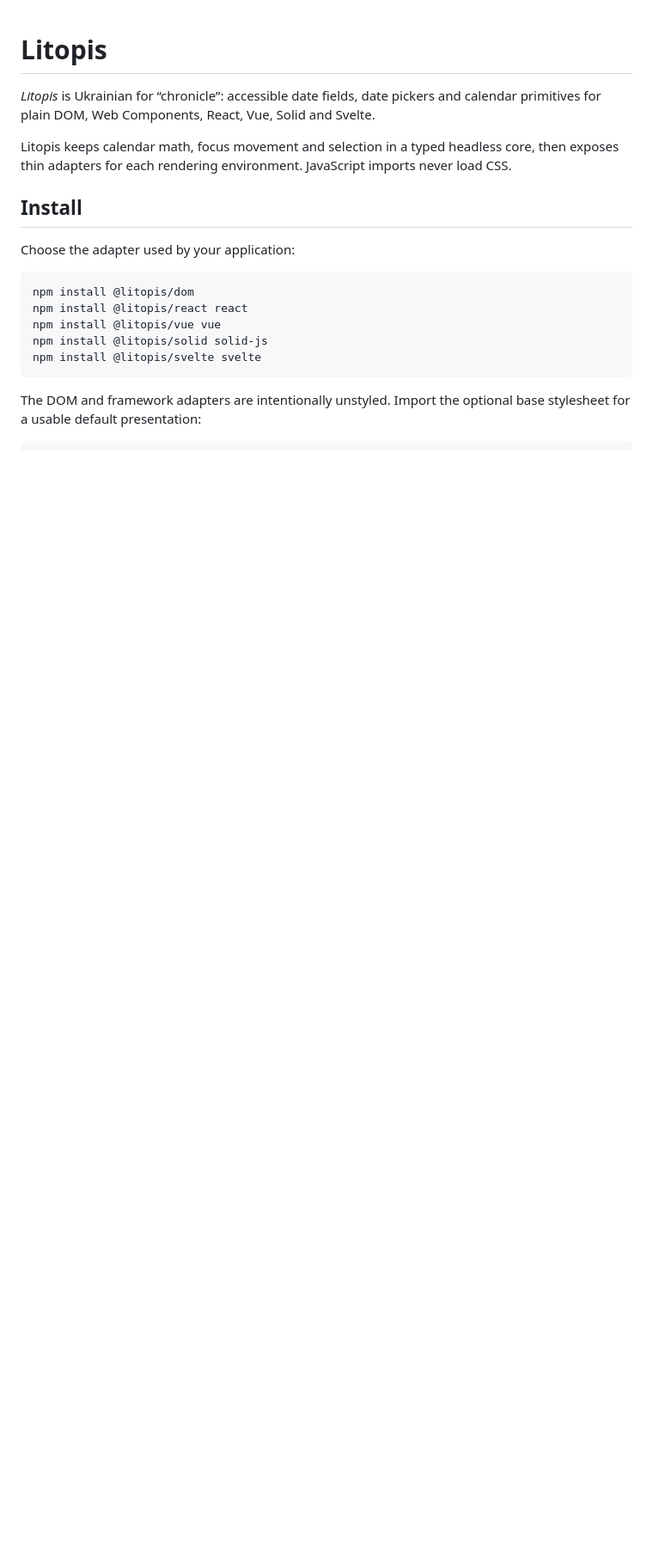
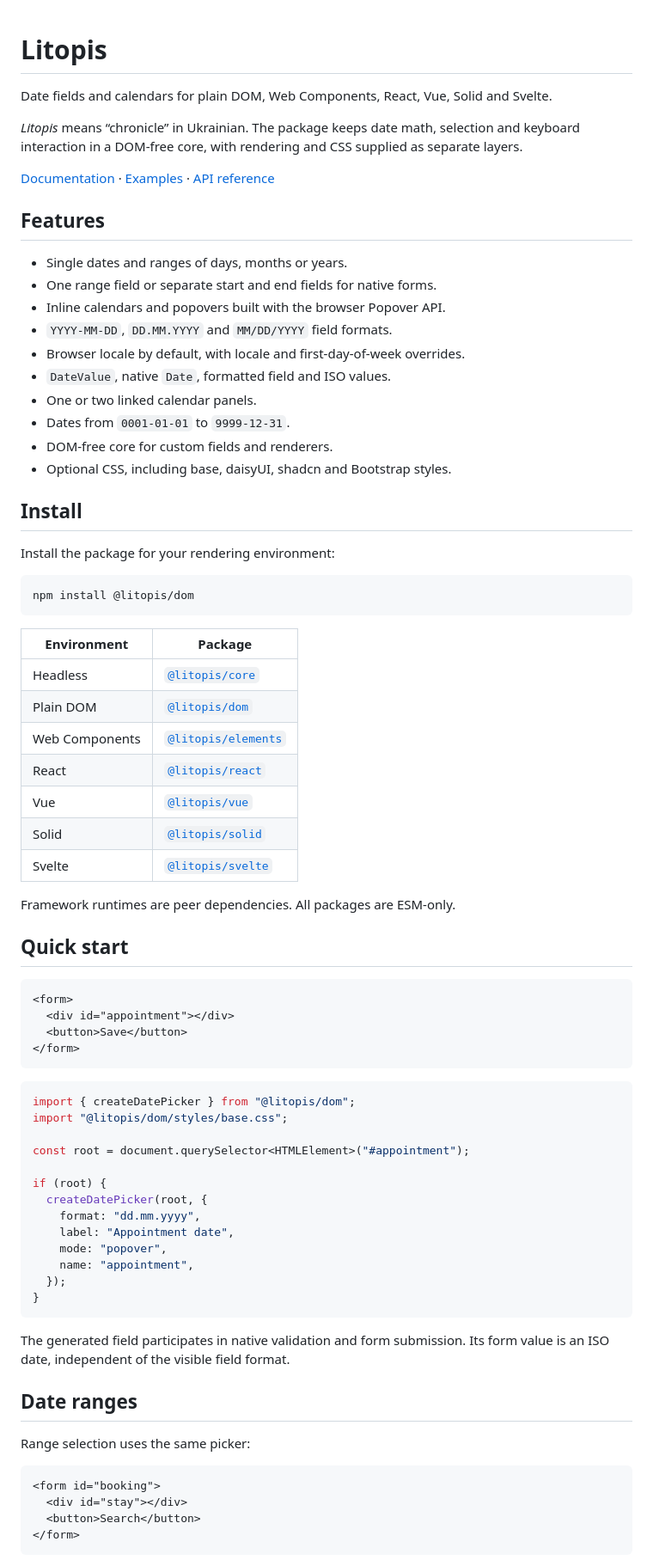
Before and after one commit to dschewchenko/litopis, a Markdown page: README.md, the part around one of its changes. Shown at 86% size. Rendered like a GitHub page; blank space fills up the shorter version.

````diff
--- a/README.md
+++ b/README.md
@@ -1,22 +1,83 @@
 # Litopis
 
-_Litopis_ is Ukrainian for “chronicle”: accessible date fields, date pickers and calendar primitives
-for plain DOM, Web Components, React, Vue, Solid and Svelte.
+Date fields and calendars for plain DOM, Web Components, React, Vue, Solid and Svelte.
 
-Litopis keeps calendar math, focus movement and selection in a typed headless core, then exposes
-thin adapters for each rendering environment. JavaScript imports never load CSS.
+_Litopis_ means “chronicle” in Ukrainian. The package keeps date math, selection and keyboard
+interaction in a DOM-free core, with rendering and CSS supplied as separate layers.
+
+[Documentation](https://dschewchenko.github.io/litopis/) ·
+[Examples](https://dschewchenko.github.io/litopis/examples/) ·
+[API reference](https://dschewchenko.github.io/litopis/api/)
+
+## Features
+
+- Single dates and ranges of days, months or years.
+- One range field or separate start and end fields for native forms.
+- Inline calendars and popovers built with the browser Popover API.
+- `YYYY-MM-DD`, `DD.MM.YYYY` and `MM/DD/YYYY` field formats.
+- Browser locale by default, with locale and first-day-of-week overrides.
+- `DateValue`, native `Date`, formatted field and ISO values.
+- One or two linked calendar panels.
+- Dates from `0001-01-01` to `9999-12-31`.
+- DOM-free core for custom fields and renderers.
+- Optional CSS, including base, daisyUI, shadcn and Bootstrap styles.
 
 ## Install
 
-Choose the adapter used by your application:
+Install the package for your rendering environment:
 
 ```sh
 npm install @litopis/dom
-npm install @litopis/react react
-npm install @litopis/vue vue
-npm install @litopis/solid solid-js
-npm install @litopis/svelte svelte
 ```
 
-The DOM and framework adapters are intentionally unstyled. Import the optional base stylesheet for
-a usable default presentation:
+| Environment    | Package                                                                                    |
+| -------------- | ------------------------------------------------------------------------------------------ |
+| Headless       | [`@litopis/core`](https://dschewchenko.github.io/litopis/api/#core-exports)                |
+| Plain DOM      | [`@litopis/dom`](https://dschewchenko.github.io/litopis/integrations/#plain-dom)           |
+| Web Components | [`@litopis/elements`](https://dschewchenko.github.io/litopis/integrations/web-components/) |
+| React          | [`@litopis/react`](https://dschewchenko.github.io/litopis/integrations/react/)             |
+| Vue            | [`@litopis/vue`](https://dschewchenko.github.io/litopis/integrations/vue/)                 |
+| Solid          | [`@litopis/solid`](https://dschewchenko.github.io/litopis/integrations/solid/)             |
+| Svelte         | [`@litopis/svelte`](https://dschewchenko.github.io/litopis/integrations/svelte/)           |
+
+Framework runtimes are peer dependencies. All packages are ESM-only.
+
+## Quick start
+
+```html
+<form>
+  <div id="appointment"></div>
+  <button>Save</button>
+</form>
+```
+
+```ts
+import { createDatePicker } from "@litopis/dom";
+import "@litopis/dom/styles/base.css";
+
+const root = document.querySelector<HTMLElement>("#appointment");
+
+if (root) {
+  createDatePicker(root, {
+    format: "dd.mm.yyyy",
+    label: "Appointment date",
+    mode: "popover",
+    name: "appointment",
+  });
+}
+```
+
+The generated field participates in native validation and form submission. Its form value is an
+ISO date, independent of the visible field format.
+
+## Date ranges
+
+Range selection uses the same picker:
+
+```html
+<form id="booking">
+  <div id="stay"></div>
+  <button>Search</button>
+</form>
+```
+
````
Also changed, not shown: other parts of README.md (+69 -111 lines).
